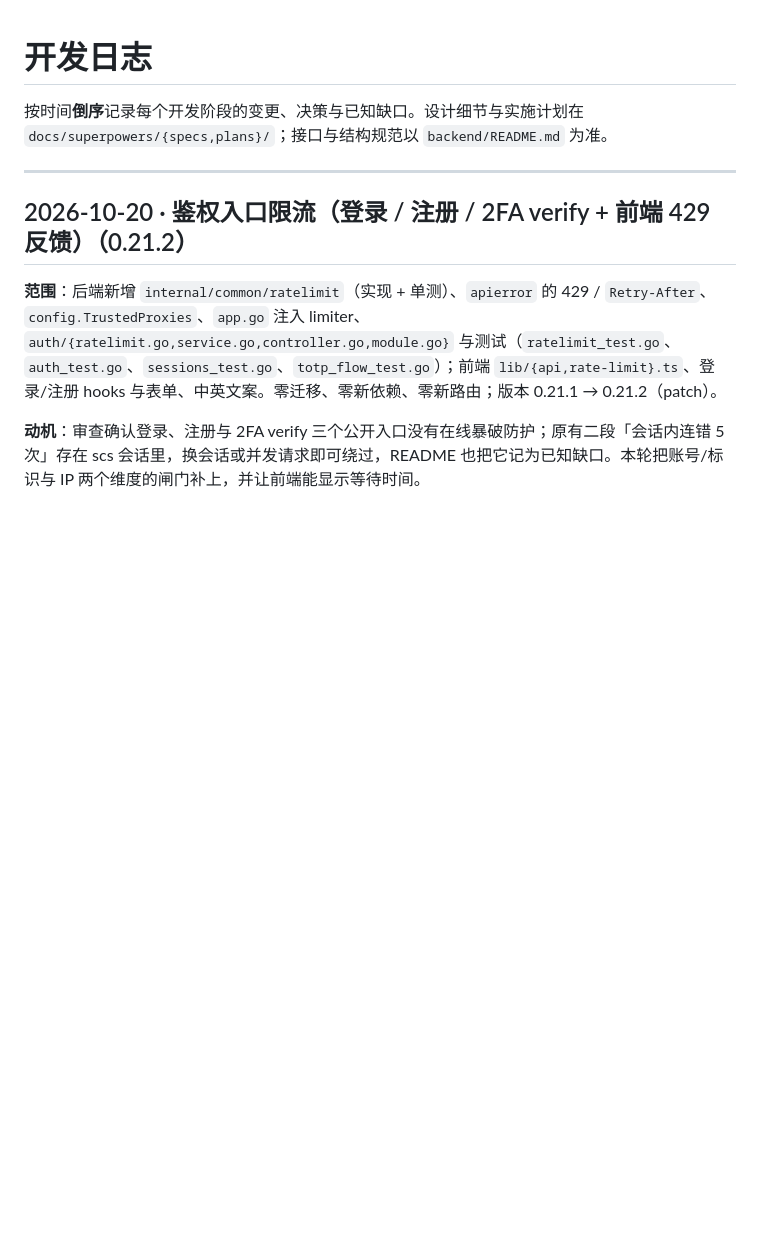
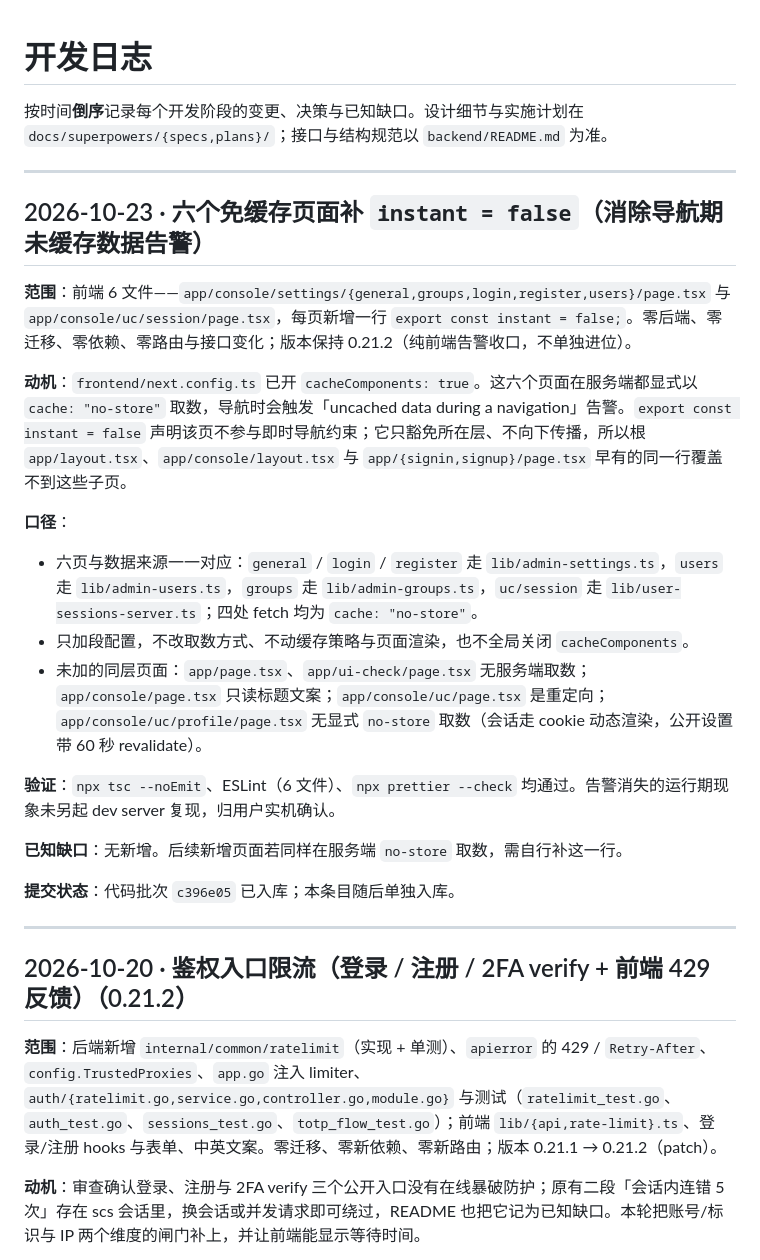
Before and after one commit to EchoInSoul/NeoWebSite, a Markdown page: docs/DEVLOG.md, the part around the change. Rendered like a GitHub page; blank space fills up the shorter version.

Commit message:
docs(frontend): 补免缓存页面 instant 配置轮次开发日志

```diff
--- a/docs/DEVLOG.md
+++ b/docs/DEVLOG.md
@@ -1,6 +1,26 @@
 # 开发日志
 
 按时间**倒序**记录每个开发阶段的变更、决策与已知缺口。设计细节与实施计划在 `docs/superpowers/{specs,plans}/`；接口与结构规范以 `backend/README.md` 为准。
+
+---
+
+## 2026-10-23 · 六个免缓存页面补 `instant = false`（消除导航期未缓存数据告警）
+
+**范围**：前端 6 文件——`app/console/settings/{general,groups,login,register,users}/page.tsx` 与 `app/console/uc/session/page.tsx`，每页新增一行 `export const instant = false;`。零后端、零迁移、零依赖、零路由与接口变化；版本保持 0.21.2（纯前端告警收口，不单独进位）。
+
+**动机**：`frontend/next.config.ts` 已开 `cacheComponents: true`。这六个页面在服务端都显式以 `cache: "no-store"` 取数，导航时会触发「uncached data during a navigation」告警。`export const instant = false` 声明该页不参与即时导航约束；它只豁免所在层、不向下传播，所以根 `app/layout.tsx`、`app/console/layout.tsx` 与 `app/{signin,signup}/page.tsx` 早有的同一行覆盖不到这些子页。
+
+**口径**：
+
+- 六页与数据来源一一对应：`general` / `login` / `register` 走 `lib/admin-settings.ts`，`users` 走 `lib/admin-users.ts`，`groups` 走 `lib/admin-groups.ts`，`uc/session` 走 `lib/user-sessions-server.ts`；四处 fetch 均为 `cache: "no-store"`。
+- 只加段配置，不改取数方式、不动缓存策略与页面渲染，也不全局关闭 `cacheComponents`。
+- 未加的同层页面：`app/page.tsx`、`app/ui-check/page.tsx` 无服务端取数；`app/console/page.tsx` 只读标题文案；`app/console/uc/page.tsx` 是重定向；`app/console/uc/profile/page.tsx` 无显式 `no-store` 取数（会话走 cookie 动态渲染，公开设置带 60 秒 revalidate）。
+
+**验证**：`npx tsc --noEmit`、ESLint（6 文件）、`npx prettier --check` 均通过。告警消失的运行期现象未另起 dev server 复现，归用户实机确认。
+
+**已知缺口**：无新增。后续新增页面若同样在服务端 `no-store` 取数，需自行补这一行。
+
+**提交状态**：代码批次 `c396e05` 已入库；本条目随后单独入库。
 
 ---
 
```
